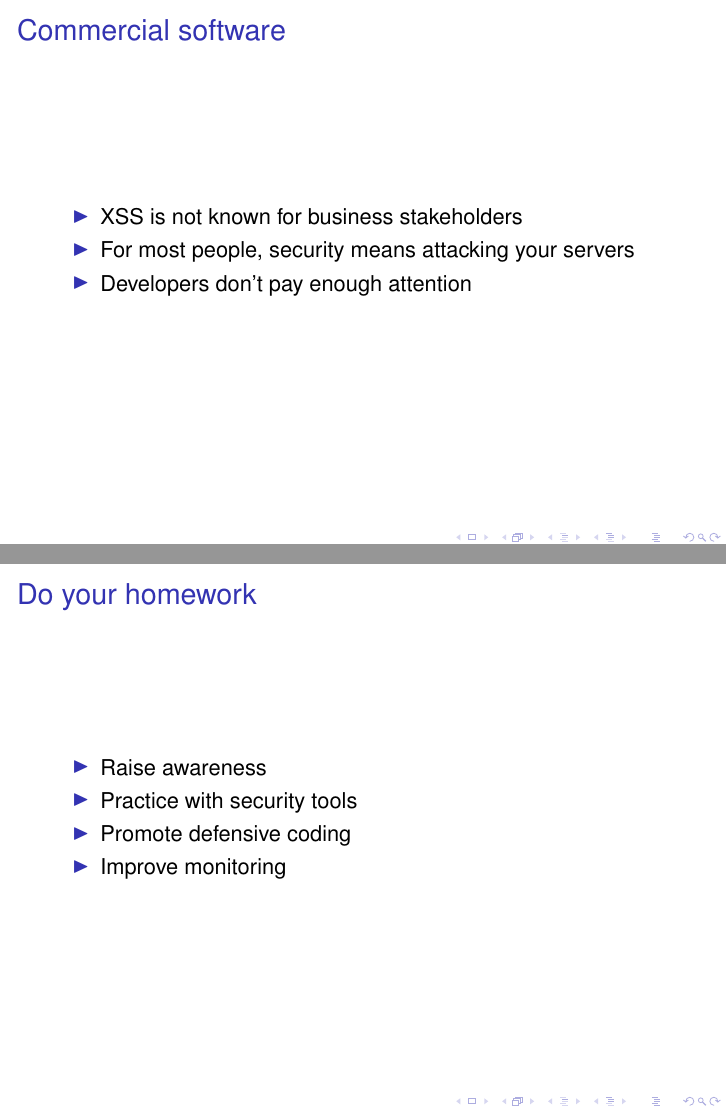
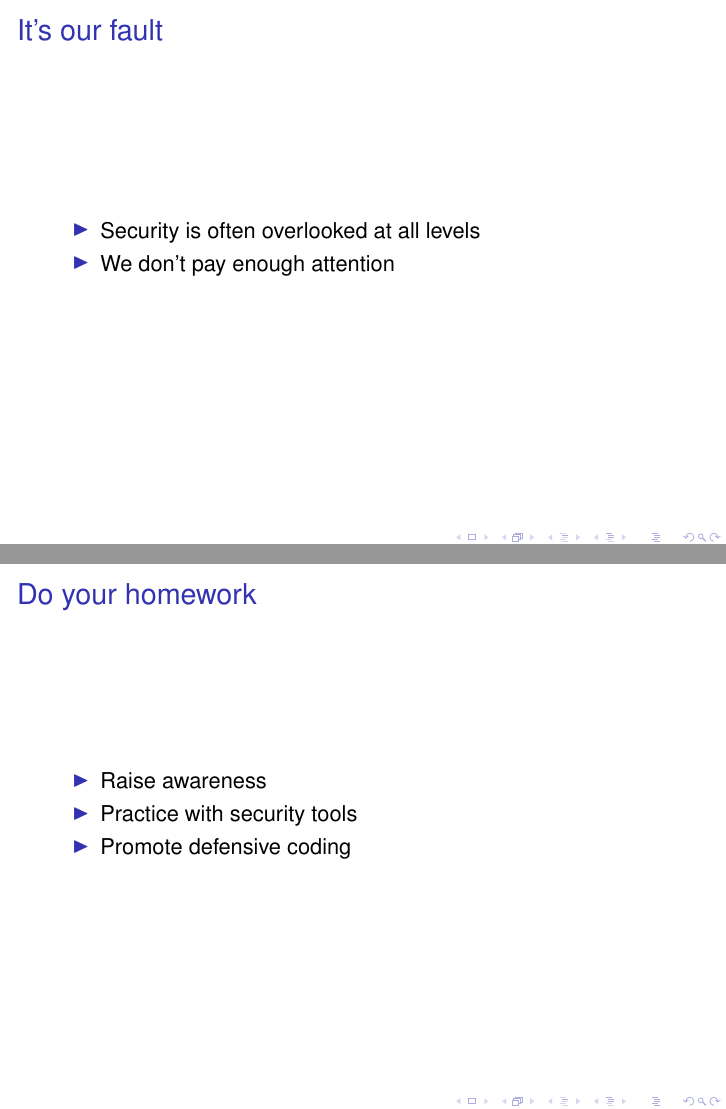
Before and after one commit to theratpack/grails-xss-codemotion2013, LaTeX slides (GrailsVsXSS.tex, which reads responsibility.tex): pages 11 and 12 of 68, joined at a grey line. Compiled offline with pdfLaTeX; a LaTeX package or settings file that is missing is left out.

Commit message:
Minor change

```diff
--- a/responsibility.tex
+++ b/responsibility.tex
@@ -13,11 +13,10 @@
 \end{frame}
 }
 
-\begin{frame}[plain]{Commercial software}
+\begin{frame}[plain]{It's our fault}
   \begin{itemize}
-    \item XSS is not known for business stakeholders
-    \item For most people, security means attacking your servers
-    \item Developers don't pay enough attention
+    \item Security is often overlooked at all levels
+    \item We don't pay enough attention
   \end{itemize}
 \end{frame}
 
@@ -26,6 +25,5 @@
     \item Raise awareness
     \item Practice with security tools
     \item Promote defensive coding
-    \item Improve monitoring
   \end{itemize}
 \end{frame}
```
